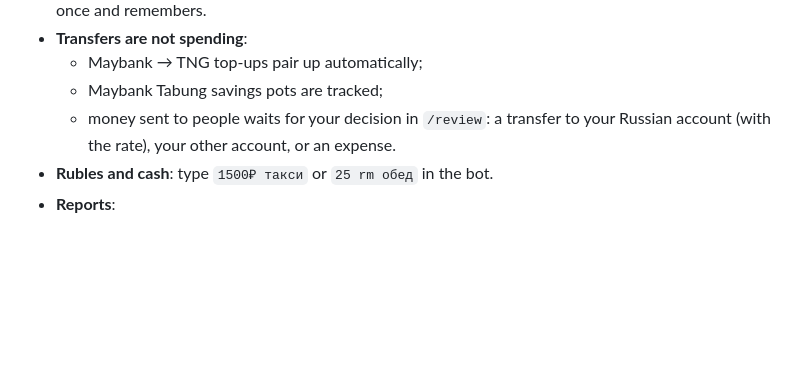
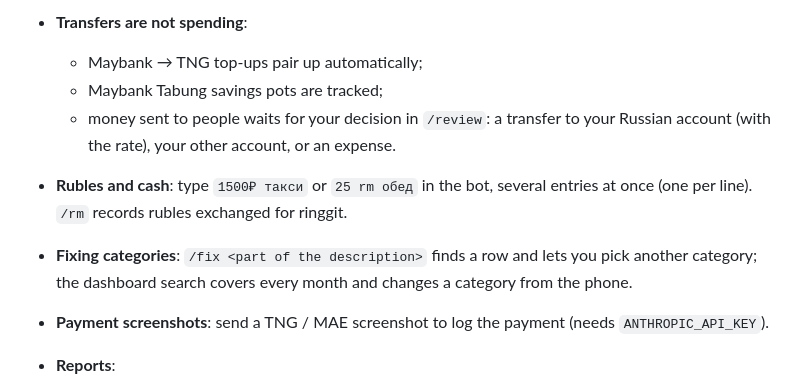
Before and after one commit to emris-git/finance_system_malaysia, a Markdown page: README.md, the part around the change. Rendered like a GitHub page; blank space fills up the shorter version.

Commit message:
README: new bot commands and screenshots
Co-Authored-By: Claude Sonnet 5.5 <noreply@anthropic.com>
Claude-Session: https://claude.ai/code/session_01CBkPNDcoTjvR3zEiXjdVsZ

```diff
--- a/README.md
+++ b/README.md
@@ -23,7 +23,10 @@ Apple Pay events, payment screenshots ──► pending rows, confirmed by the s
   - Maybank → TNG top-ups pair up automatically;
   - Maybank Tabung savings pots are tracked;
   - money sent to people waits for your decision in `/review`: a transfer to your Russian account (with the rate), your other account, or an expense.
-- **Rubles and cash**: type `1500₽ такси` or `25 rm обед` in the bot.
+- **Rubles and cash**: type `1500₽ такси` or `25 rm обед` in the bot, several entries at once (one per line). `/rm` records rubles exchanged for ringgit.
+- **Fixing categories**: `/fix <part of the description>` finds a row and lets you pick another category; the dashboard search covers every month and changes a category from the phone.
+- **Payment screenshots**: send a TNG / MAE screenshot to log the payment (needs `ANTHROPIC_API_KEY`).
+
 - **Reports**:
   - a weekly report every Monday;
   - a monthly report on the first day of your financial month, which can follow your payday;
```
